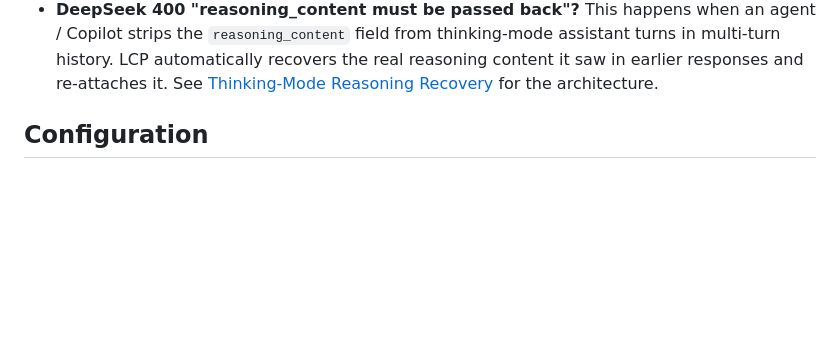
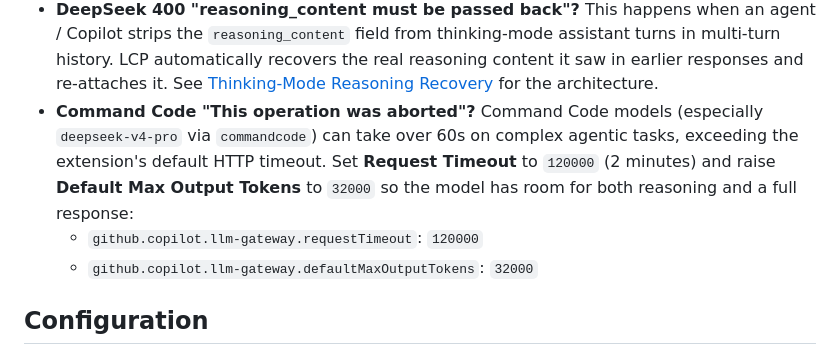
Before and after one commit to aunttwister/lcp, a Markdown page: README.md, the part around the change. GitHub-like rendering; blank space fills up the shorter version.

Commit message:
docs: add Command Code troubleshooting for timeout and max output tokens

```diff
--- a/README.md
+++ b/README.md
@@ -182,6 +182,12 @@ picker with their full context windows and capabilities.**
   LCP automatically recovers the real reasoning content it saw in earlier responses and
   re-attaches it. See [Thinking-Mode Reasoning Recovery](features/thinking-mode-recovery.md)
   for the architecture.
+- **Command Code "This operation was aborted"?** Command Code models (especially `deepseek-v4-pro`
+  via `commandcode`) can take over 60s on complex agentic tasks, exceeding the extension's default
+  HTTP timeout. Set **Request Timeout** to `120000` (2 minutes) and raise **Default Max Output
+  Tokens** to `32000` so the model has room for both reasoning and a full response:
+  - `github.copilot.llm-gateway.requestTimeout`: `120000`
+  - `github.copilot.llm-gateway.defaultMaxOutputTokens`: `32000`
 
 ## Configuration
 
```
